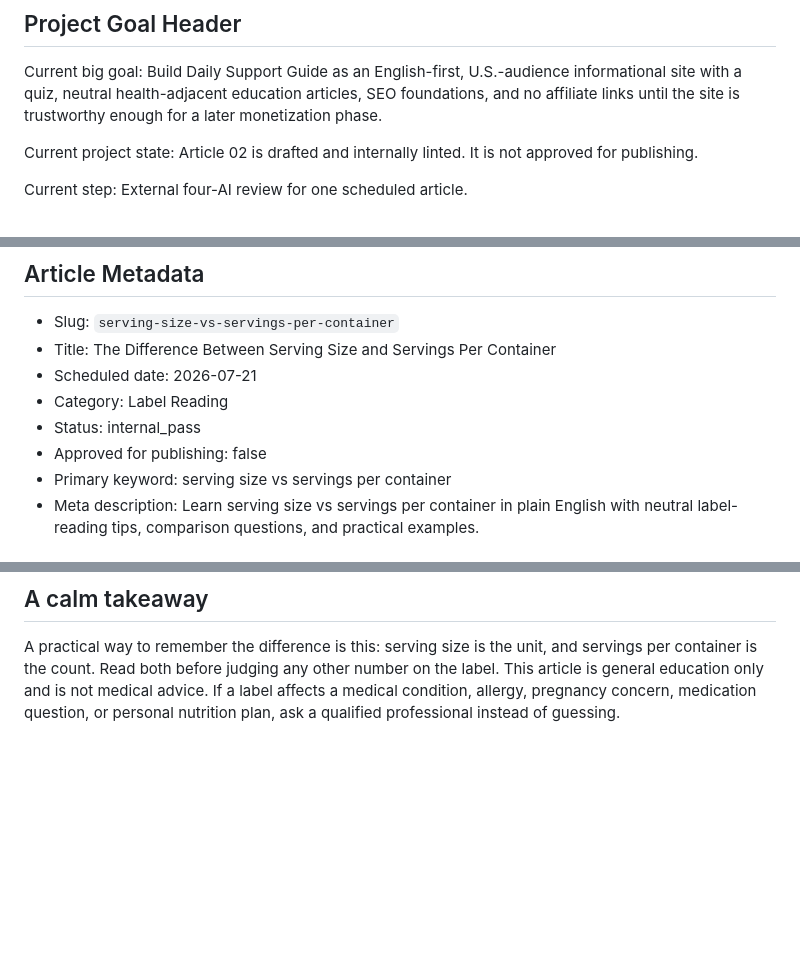
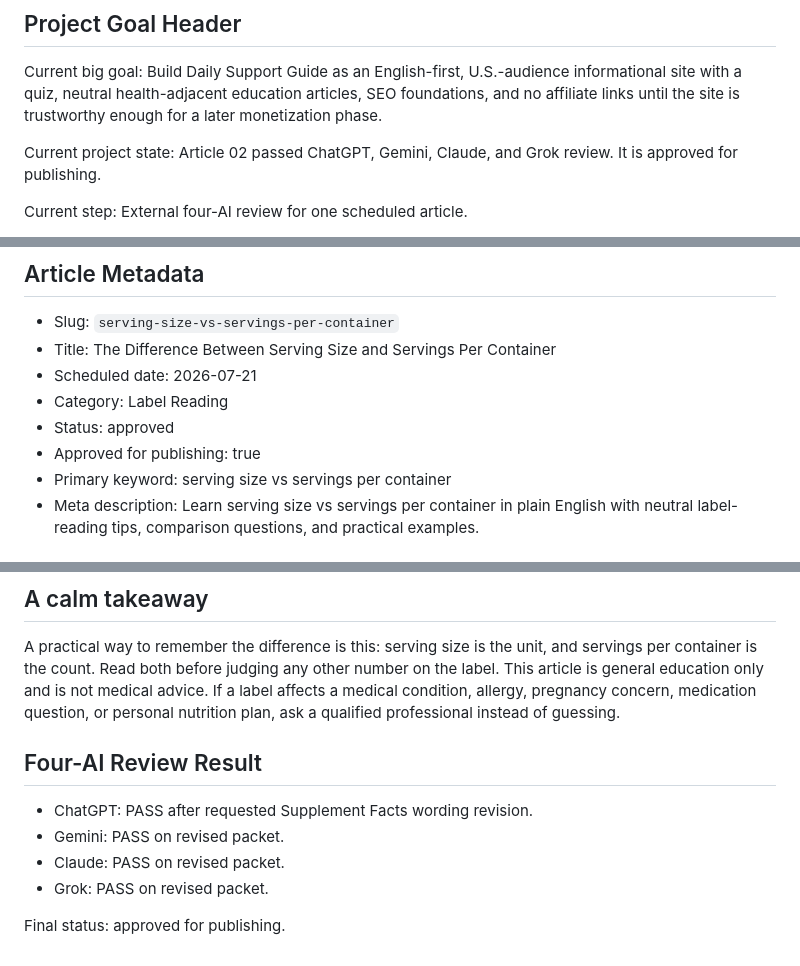
Before and after one commit to dailysupportguide/dailysupportguide, a Markdown page: docs/reviews/2026-07-21-serving-size-vs-servings-per-container-review.md, 3 parts joined by grey strips. GitHub-like rendering; blank space fills up the shorter version.

Commit message:
Update project state and review results for article

```diff
--- a/docs/reviews/2026-07-21-serving-size-vs-servings-per-container-review.md
+++ b/docs/reviews/2026-07-21-serving-size-vs-servings-per-container-review.md
@@ -4,7 +4,7 @@
 
 Current big goal: Build Daily Support Guide as an English-first, U.S.-audience informational site with a quiz, neutral health-adjacent education articles, SEO foundations, and no affiliate links until the site is trustworthy enough for a later monetization phase.
 
-Current project state: Article 02 is drafted and internally linted. It is not approved for publishing.
+Current project state: Article 02 passed ChatGPT, Gemini, Claude, and Grok review. It is approved for publishing.
 
 Current step: External four-AI review for one scheduled article.
 
@@ -22,8 +22,8 @@ Non-drift boundaries:
 - Title: The Difference Between Serving Size and Servings Per Container
 - Scheduled date: 2026-07-21
 - Category: Label Reading
-- Status: internal_pass
-- Approved for publishing: false
+- Status: approved
+- Approved for publishing: true
 - Primary keyword: serving size vs servings per container
 - Meta description: Learn serving size vs servings per container in plain English with neutral label-reading tips, comparison questions, and practical examples.
 
@@ -87,3 +87,13 @@ For supplements, the same basic habit helps. A Supplement Facts panel lists the
 ## A calm takeaway
 
 A practical way to remember the difference is this: serving size is the unit, and servings per container is the count. Read both before judging any other number on the label. This article is general education only and is not medical advice. If a label affects a medical condition, allergy, pregnancy concern, medication question, or personal nutrition plan, ask a qualified professional instead of guessing.
+
+
+## Four-AI Review Result
+
+- ChatGPT: PASS after requested Supplement Facts wording revision.
+- Gemini: PASS on revised packet.
+- Claude: PASS on revised packet.
+- Grok: PASS on revised packet.
+
+Final status: approved for publishing.
```
